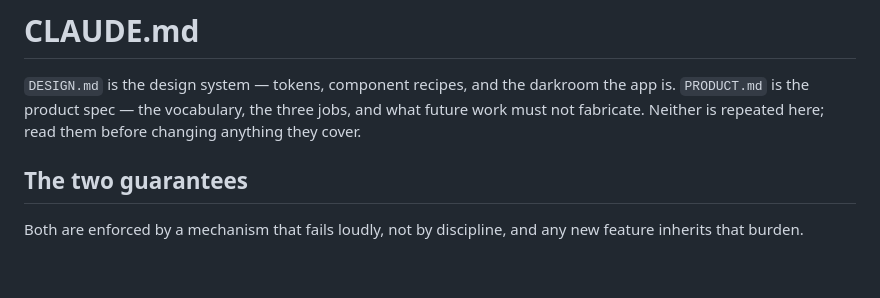
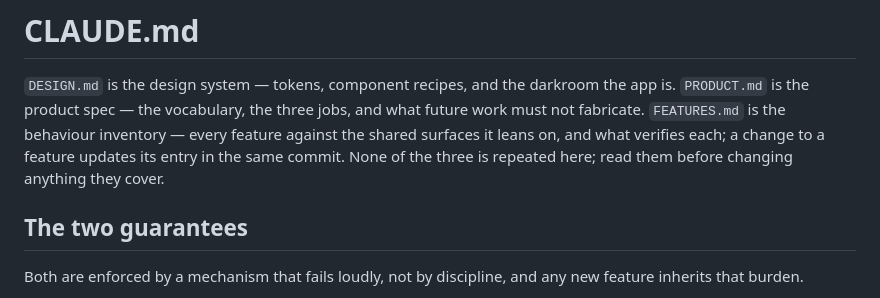
Before and after one commit to sadorlovsky/ttdl-viewer, a Markdown page: CLAUDE.md, the part around the change. Drawn GitHub-style; blank space fills up the shorter version.

```diff
--- a/CLAUDE.md
+++ b/CLAUDE.md
@@ -2,7 +2,9 @@
 
 `DESIGN.md` is the design system — tokens, component recipes, and the darkroom the app is.
 `PRODUCT.md` is the product spec — the vocabulary, the three jobs, and what future work must not
-fabricate. Neither is repeated here; read them before changing anything they cover.
+fabricate. `FEATURES.md` is the behaviour inventory — every feature against the shared surfaces it
+leans on, and what verifies each; a change to a feature updates its entry in the same commit. None
+of the three is repeated here; read them before changing anything they cover.
 
 ## The two guarantees
 
```
Also changed, not shown: FEATURES.md (added, +200 -0 lines).
